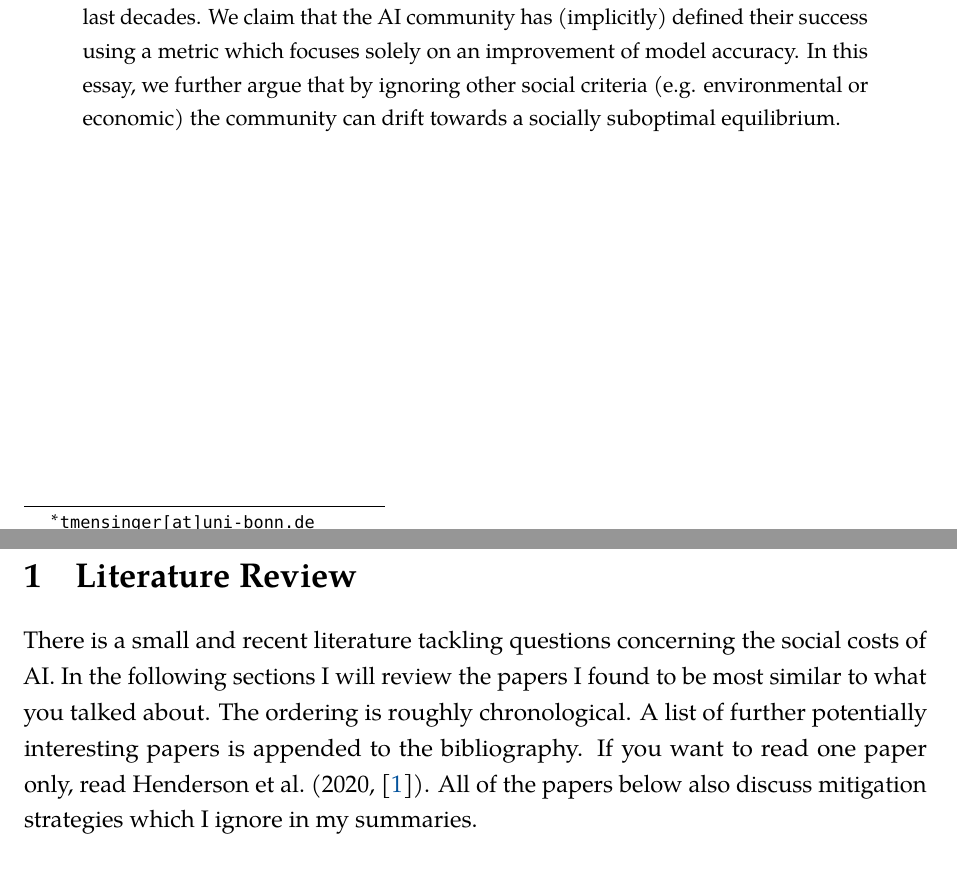
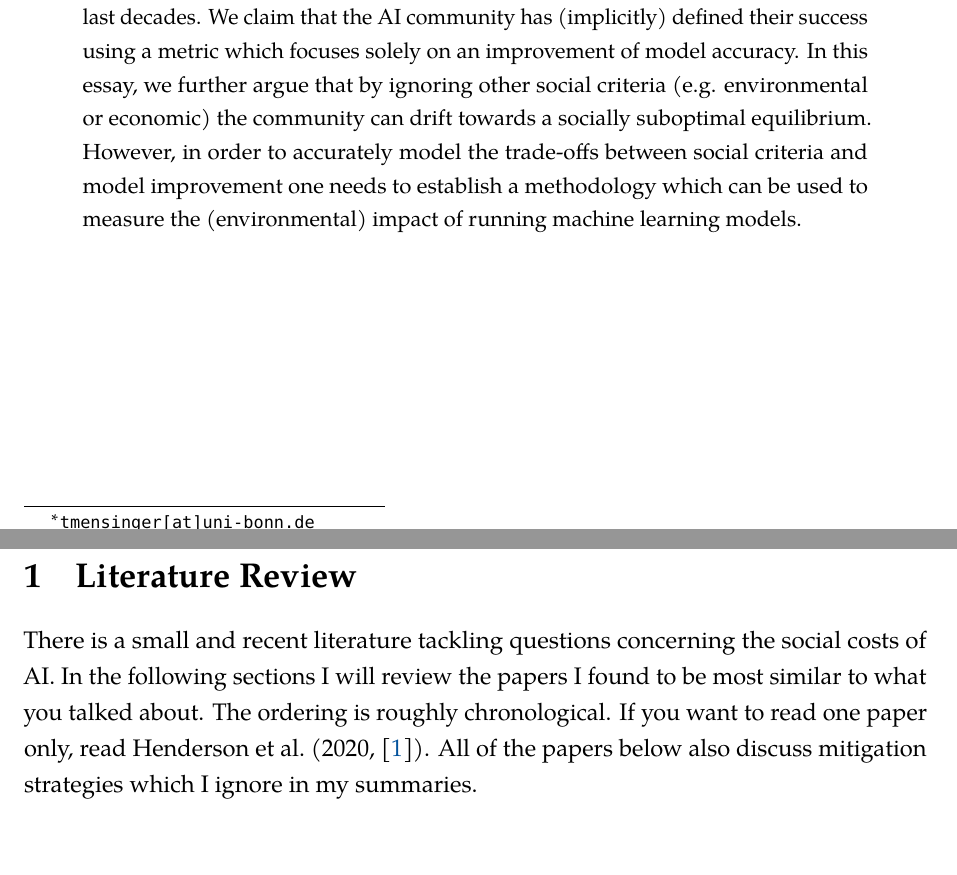
Before and after one commit to timmens/social-cost-ai, a LaTeX paper (src/project/paper/paper.tex): two parts of pages 1 and 2 of 5, joined at a grey line, cut so that both start at the same text. Compiled offline with pdfLaTeX.

Commit message:
Small updates

```diff
--- a/src/project/paper/paper.tex
+++ b/src/project/paper/paper.tex
@@ -43,7 +43,9 @@
     success using a metric which focuses solely on an improvement of model accuracy. In
     this essay, we further argue that by ignoring other social criteria (e.g.
     environmental or economic) the community can drift towards a socially suboptimal
-    equilibrium.
+    equilibrium. However, in order to accurately model the trade-offs between social
+    criteria and model improvement one needs to establish a methodology which can be
+    used to measure the (environmental) impact of running machine learning models.
 \end{abstract}
 \thispagestyle{empty}
 
@@ -62,8 +64,7 @@
 
 There is a small and recent literature tackling questions concerning the social costs of
 AI. In the following sections I will review the papers I found to be most similar to
-what you talked about. The ordering is roughly chronological. A list of further
-potentially interesting papers is appended to the bibliography. If you want to read one
+what you talked about. The ordering is roughly chronological. If you want to read one
 paper only, read \mycite{Henderson_2020}. All of the papers below also discuss
 mitigation strategies which I ignore in my summaries.
 
```
